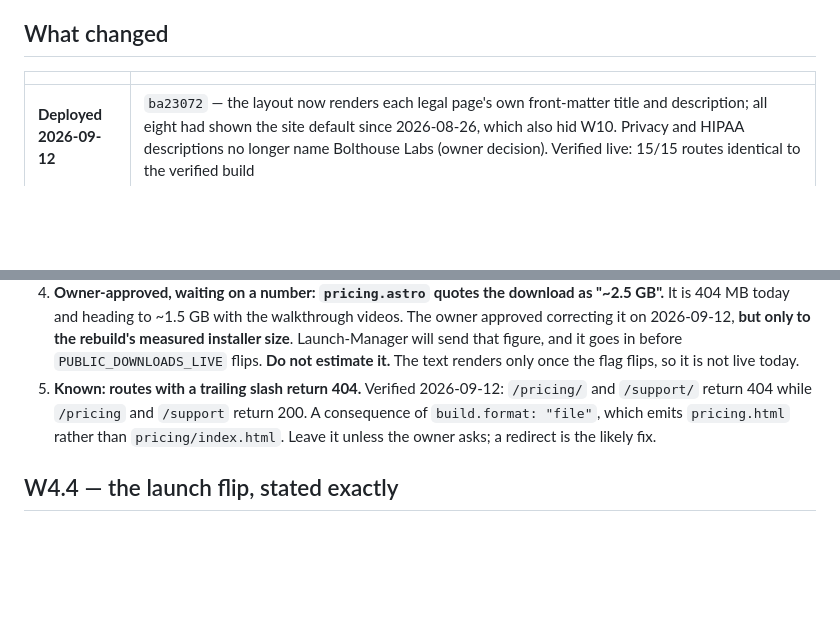
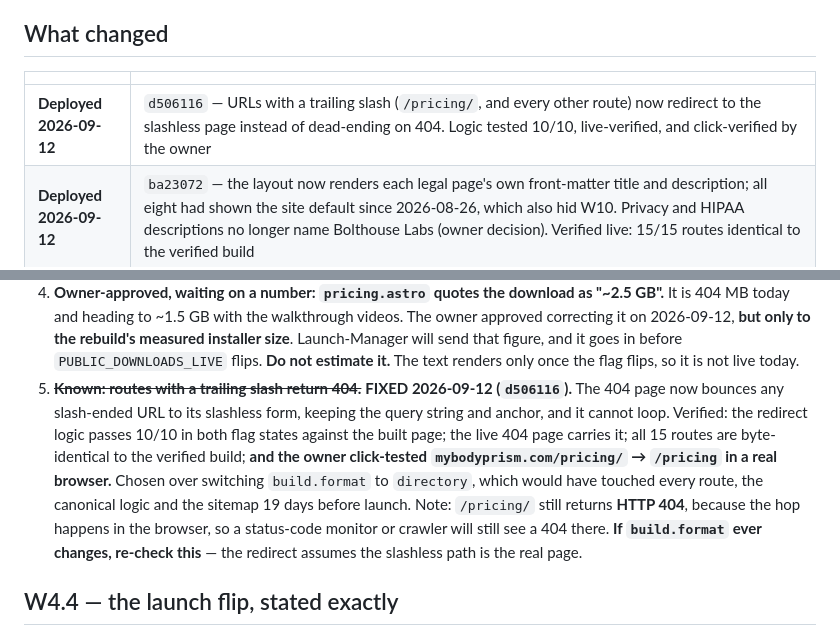
Before and after one commit to bolthouse1/Website_BolthouseLabs, a Markdown page: PROJECT_STATE.md, 2 parts joined by grey strips. GitHub-like rendering; blank space fills up the shorter version.

Commit message:
docs: record the trailing-slash fix (d506116) as shipped and click-verified
PROJECT_STATE open item 5 is now fixed, recording how it was verified: 10/10 redirect logic in both flag states, the live 404 page carries the script, 15/15 routes byte-identical to the verified build, and the owner click-test of /pricing/ landing on /pricing. Also notes that /pricing/ still returns HTTP 404 (the hop is client-side), and that the redirect must be re-checked if build.format ever changes. What-changed gains the d506116 row.

Docs only.

Co-Authored-By: Claude Opus 5 (1M context) <noreply@anthropic.com>

```diff
--- a/PROJECT_STATE.md
+++ b/PROJECT_STATE.md
@@ -27,6 +27,7 @@ pending**. The site is live and everything this project was holding has shipped.
 
 | | |
 |---|---|
+| **Deployed 2026-09-12** | `d506116` — URLs with a trailing slash (`/pricing/`, and every other route) now redirect to the slashless page instead of dead-ending on 404. Logic tested 10/10, live-verified, and click-verified by the owner |
 | **Deployed 2026-09-12** | `ba23072` — the layout now renders each legal page's own front-matter title and description; all eight had shown the site default since 2026-08-26, which also hid W10. Privacy and HIPAA descriptions no longer name Bolthouse Labs (owner decision). Verified live: 15/15 routes identical to the verified build |
 | **Deployed 2026-09-12** | `22d3ecc` — FDA intended-use wording, rows W1—W12 from Launch-Manager `CLAIMS-CLEANUP.md`, owner-approved: standard disclaimer in every footer, homepage headings that no longer read as disease-tracking, a new "diagnose or monitor?" support FAQ, and legal mirrors re-synced to canonical `69c190cc` (removing "tracking changes across scans over time" from the intended-use statement). Verified live |
 | **Docs 2026-09-12** | `78644cb` — ADR 0004 written for the Astro migration; 0001 superseded, 0003 partly superseded, 0002 corrected for the `CNAME` move |
@@ -81,10 +82,16 @@ repo** — see Guardrails.
    correcting it on 2026-09-12, **but only to the rebuild's measured installer size**.
    Launch-Manager will send that figure, and it goes in before `PUBLIC_DOWNLOADS_LIVE` flips.
    **Do not estimate it.** The text renders only once the flag flips, so it is not live today.
-5. **Known: routes with a trailing slash return 404.** Verified 2026-09-12: `/pricing/` and
-   `/support/` return 404 while `/pricing` and `/support` return 200. A consequence of
-   `build.format: "file"`, which emits `pricing.html` rather than `pricing/index.html`.
-   Leave it unless the owner asks; a redirect is the likely fix.
+5. ~~**Known: routes with a trailing slash return 404.**~~ **FIXED 2026-09-12 (`d506116`).** The 404
+   page now bounces any slash-ended URL to its slashless form, keeping the query string and
+   anchor, and it cannot loop. Verified: the redirect logic passes 10/10 in both flag states
+   against the built page; the live 404 page carries it; all 15 routes are byte-identical to
+   the verified build; **and the owner click-tested `mybodyprism.com/pricing/` → `/pricing`
+   in a real browser.** Chosen over switching `build.format` to `directory`, which would have
+   touched every route, the canonical logic and the sitemap 19 days before launch.
+   Note: `/pricing/` still returns **HTTP 404**, because the hop happens in the browser, so a
+   status-code monitor or crawler will still see a 404 there. **If `build.format` ever
+   changes, re-check this** — the redirect assumes the slashless path is the real page.
 
 ## W4.4 — the launch flip, stated exactly
 
```
